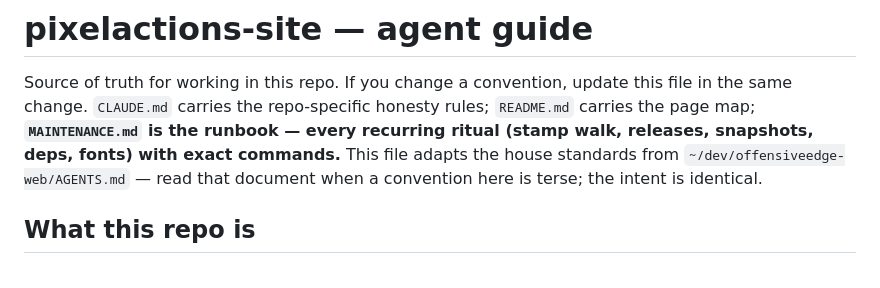
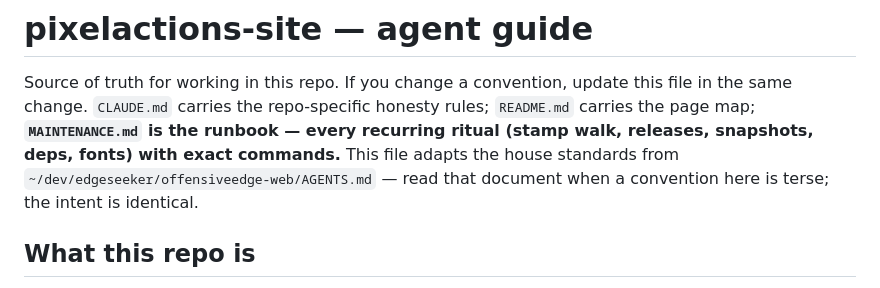
Before and after one commit to nolindnaidoo/pixelactions-site, a Markdown page: AGENTS.md, the part around the change. GitHub-like rendering.

Commit message:
docs(AGENTS): fix the house-standards path (offensiveedge-web moved under ~/dev/edgeseeker)

```diff
--- a/AGENTS.md
+++ b/AGENTS.md
@@ -11,7 +11,7 @@ this file in the same change. `CLAUDE.md` carries the repo-specific honesty
 rules; `README.md` carries the page map; **`MAINTENANCE.md` is the runbook —
 every recurring ritual (stamp walk, releases, snapshots, deps, fonts) with
 exact commands.** This file
-adapts the house standards from `~/dev/offensiveedge-web/AGENTS.md` — read
+adapts the house standards from `~/dev/edgeseeker/offensiveedge-web/AGENTS.md` — read
 that document when a convention here is terse; the intent is identical.
 
 ## What this repo is
```
